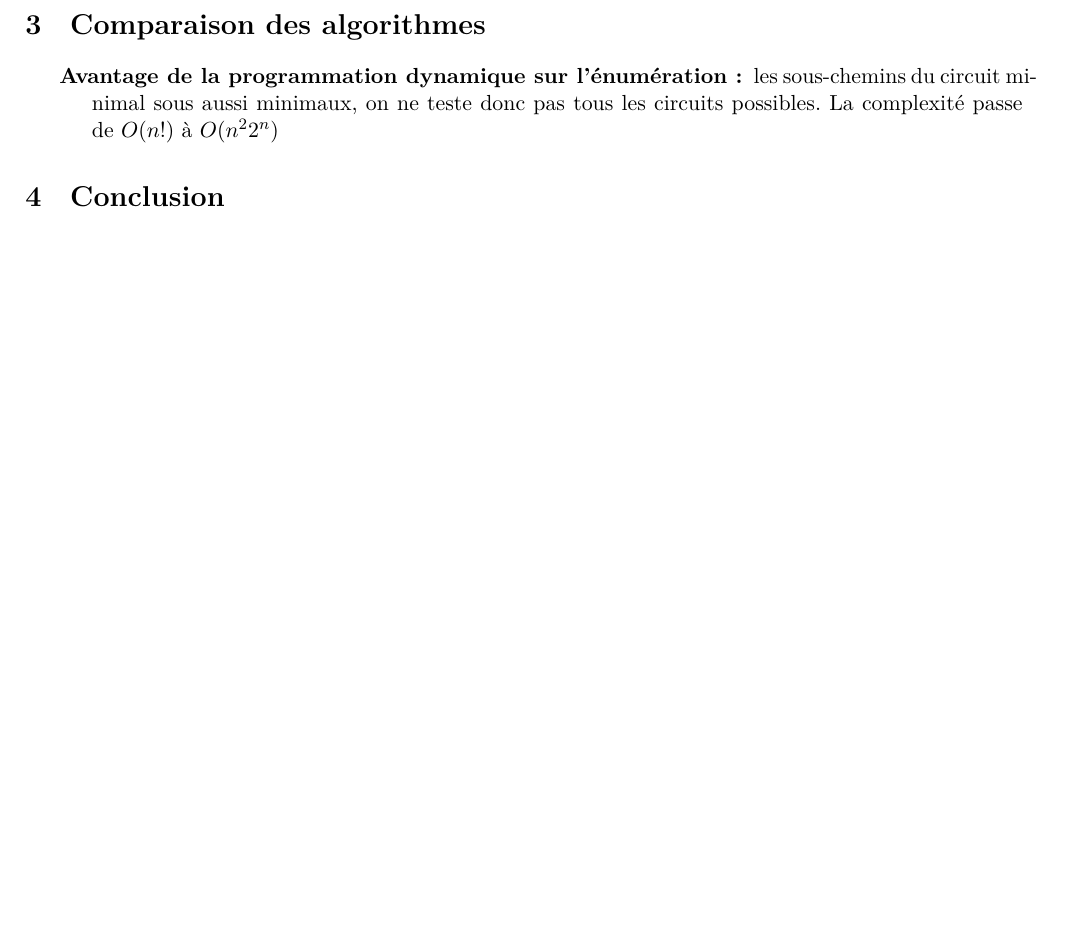
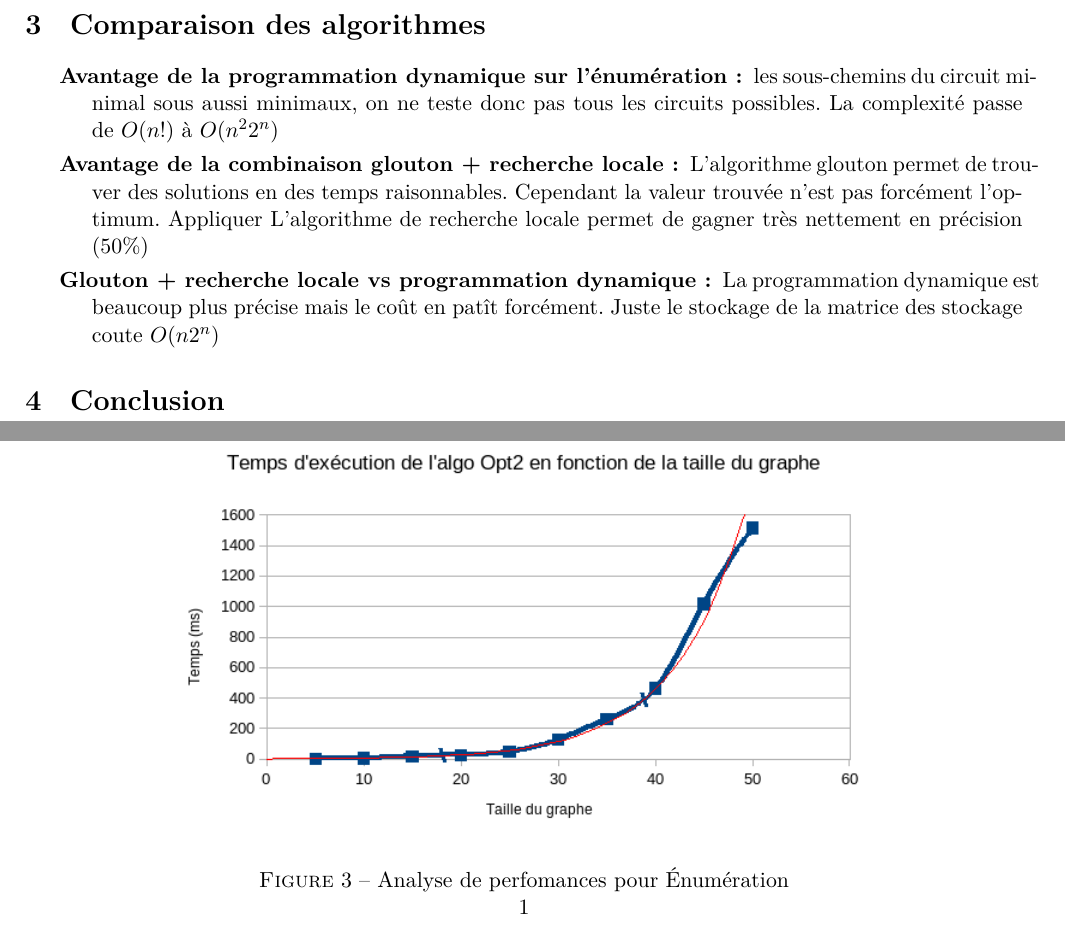
Before and after one commit to quentinpigne/TP_Algo_TSP, a LaTeX document (rapport/algo.tex): part of page 2 of 2 before the commit and two parts of pages 3 and 4 of 4 after it, the two joined at a grey line, cut so that both start at the same text, the shorter picture padded with empty space. The pictures show the PDF file rapport/algo.pdf that the author committed with the source.

Commit message:
Mis à jour du rapport

```diff
--- a/rapport/algo.tex
+++ b/rapport/algo.tex
@@ -45,16 +45,39 @@ Ainsi l'algorithme de Floyd-Warshall a un coût de $O(n^3)$
 \subsection*{\'Enumération}
 Cette algorithme a un coût en $O(n!)$. En effet lors à l'étape $k$ on a $k-1$ choix. Pour faire donc les $n$ étapes, on
 a un coût de $(n-1)!$. On  a aussi $n$ possibilités pour le choix d'un noeud de départ.
+  \begin{figure}[ht]
+\begin{center}
+
+  \includegraphics[scale=0.8]{images/exec_enum.png}
+  \caption{Analyse de perfomances pour \'Enumération}
+  \label{enum}
+\end{center}
+\end{figure}
+La figure \ref{enum} montre que le temps d'execution de L'algorithme d'énumération est $O(n!)$
 \subsection*{Algorithme glouton}
 Il y a $n$ possibilités pour le choix du sommets de départ. Une fois le sommet de départ choisi (nommons le $i$) on choisit le sommet qui
 minimise la distance. A l'étape $k$ on doit choisir entre $k-1$ sommets restants donc $k-1$ valeurs possibles, ce qui fait un coût de $k-1$. Au
 total on a $O(\sum_{k=1}^{n-1} k)$ opérations.
+Ainsi l'algorithme glouton a un coût en $O(n^2)$
+  \begin{figure}[ht]
+\begin{center}
 
-Ainsi l'algorithme glouton a un coût en $O(n^2)$
+  \includegraphics[scale=0.8]{images/exec_glouton.png}
+  \caption{Analyse de perfomances pour \'Enumération}
+  \ref{enum}
+\end{center}
+\end{figure}
 \subsection*{Algorithme de recherche locale}
 Pour un arc donné, disons $(u,v)$, le nombre d'arcs à tester est $n-4$. On a $n-1$ possibilités pour le choix de
 $(u,v)$. Le coût de la recherche locale est donc $O(n^2)$
-\subsection*{Sortir des minima locaux}
+  \begin{figure}[ht]
+\begin{center}
+
+  \includegraphics[scale=0.8]{images/exec_opt2.png}
+  \caption{Analyse de perfomances pour \'Enumération}
+  \ref{enum}
+\end{center}
+\end{figure}
 
 \subsection*{Programmation dynamique}
 Dans le chemin correspondant à $C(S,j)$ le prédécesseur $i_0$ de $j$ est l'un des $|S|-1$ éléments de
@@ -76,0 +100 @@ Ainsi la programmation dynamique a un coût en $O(n^22^n)$
+\begin{algorithmic}[]
@@ -77,8 +117,16 @@ Ainsi la programmation dynamique a un coût en $O(n^22^n)$
+\end{algorithmic}
+% \end{algorithm}
 
 \section{Comparaison des algorithmes}
 \begin{description}
     \item[Avantage de la programmation dynamique sur l'énumération :] les sous-chemins du circuit minimal sous aussi
   minimaux, on ne teste donc pas tous les circuits possibles. La complexité passe de $O(n!)$ à $O(n^22^n)$
+  \item[Avantage de la combinaison glouton + recherche locale :] L'algorithme glouton permet de trouver des solutions en
+des temps raisonnables. Cependant la valeur trouvée n'est pas forcément l'optimum. Appliquer L'algorithme de recherche
+locale permet de gagner très nettement en précision (50\%)
+\item[Glouton + recherche locale vs programmation dynamique :] La programmation dynamique est beaucoup plus précise mais
+le coût en patît forcément. Juste le stockage de la matrice des stockage coute $O(n2^n)$
+
 \end{description}
 \section{Conclusion}
 
```
Also changed, not shown: rapport/algo.pdf, rapport/algo.tex (22 more changed lines), 1 other file.
